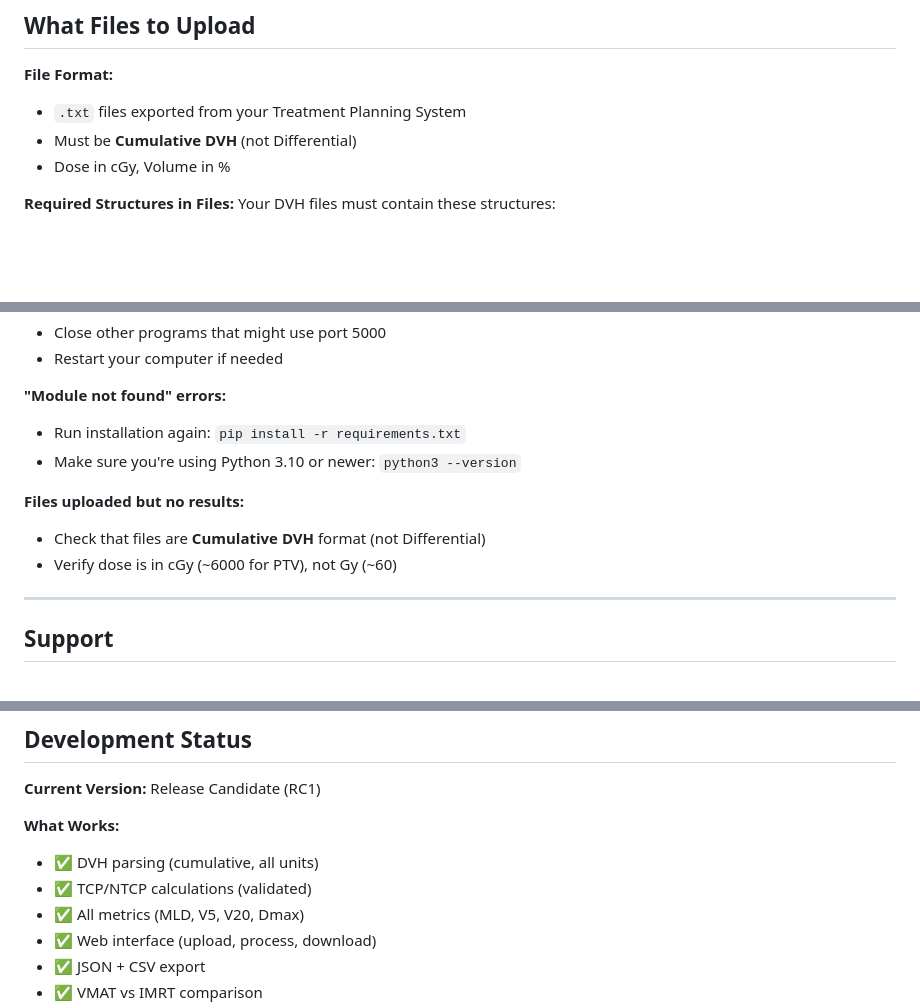
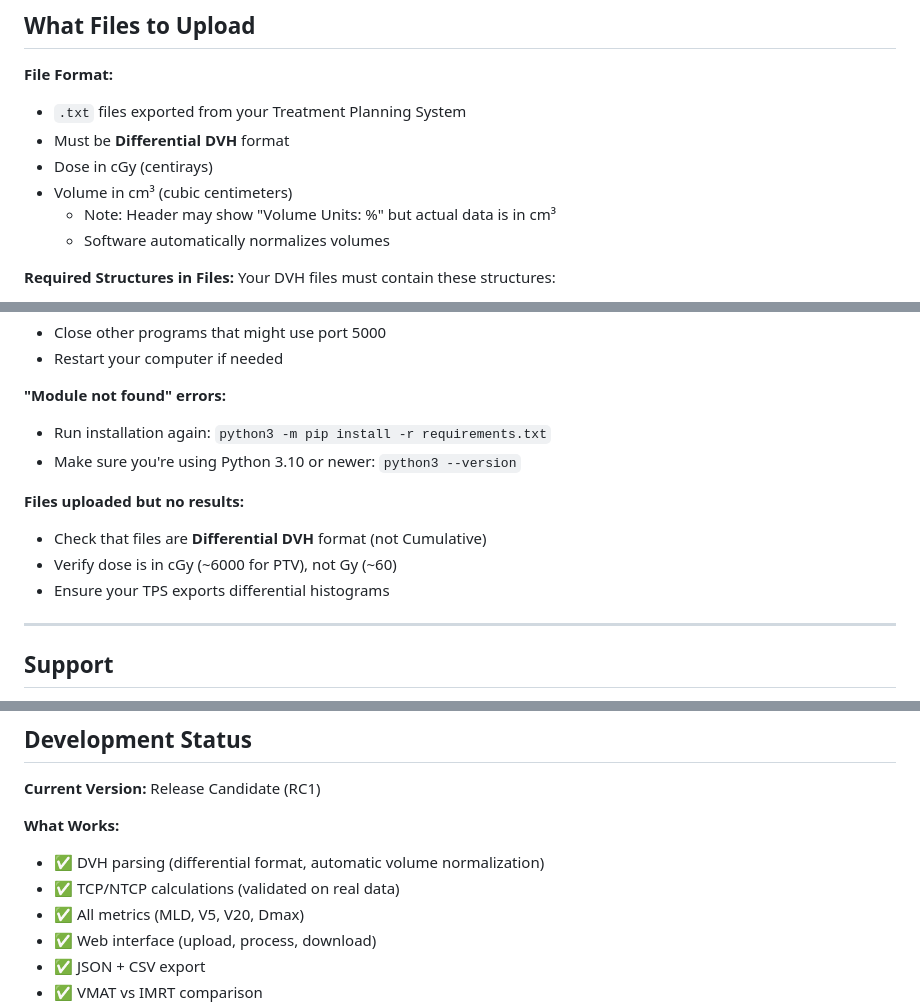
Before and after one commit to ivszhuravlev/rt-bioeval, a Markdown page: README.md, 3 parts joined by grey strips. GitHub-like rendering; blank space fills up the shorter version.

Commit message:
Update README: fix installation instructions and DVH format
Changes:
- Use 'python3 -m pip install' instead of 'pip install' for clarity
- Update file format description: Differential DVH (not Cumulative)
- Clarify volume units: cm³ with automatic normalization
- Update development status to reflect current parser capabilities

This makes it easier for dosimetrists to follow installation steps.

```diff
--- a/README.md
+++ b/README.md
@@ -63,8 +65,11 @@ Your browser will automatically open to `http://localhost:5000`
 
 **File Format:**
 - `.txt` files exported from your Treatment Planning System
-- Must be **Cumulative DVH** (not Differential)
-- Dose in cGy, Volume in %
+- Must be **Differential DVH** format
+- Dose in cGy (centirays)
+- Volume in cm³ (cubic centimeters)
+  - Note: Header may show "Volume Units: %" but actual data is in cm³
+  - Software automatically normalizes volumes
 
 **Required Structures in Files:**
 Your DVH files must contain these structures:
@@ -130,12 +135,13 @@ Import into Excel or any spreadsheet software for further analysis.
 - Restart your computer if needed
 
 **"Module not found" errors:**
-- Run installation again: `pip install -r requirements.txt`
+- Run installation again: `python3 -m pip install -r requirements.txt`
 - Make sure you're using Python 3.10 or newer: `python3 --version`
 
 **Files uploaded but no results:**
-- Check that files are **Cumulative DVH** format (not Differential)
+- Check that files are **Differential DVH** format (not Cumulative)
 - Verify dose is in cGy (~6000 for PTV), not Gy (~60)
+- Ensure your TPS exports differential histograms
 
 ---
 
@@ -169,8 +175,8 @@ For technical support or questions about clinical parameters, refer to the model
 **Current Version:** Release Candidate (RC1)
 
 **What Works:**
-- ✅ DVH parsing (cumulative, all units)
-- ✅ TCP/NTCP calculations (validated)
+- ✅ DVH parsing (differential format, automatic volume normalization)
+- ✅ TCP/NTCP calculations (validated on real data)
 - ✅ All metrics (MLD, V5, V20, Dmax)
 - ✅ Web interface (upload, process, download)
 - ✅ JSON + CSV export
```
Also changed, not shown: other parts of README.md (+3 -1 lines).
